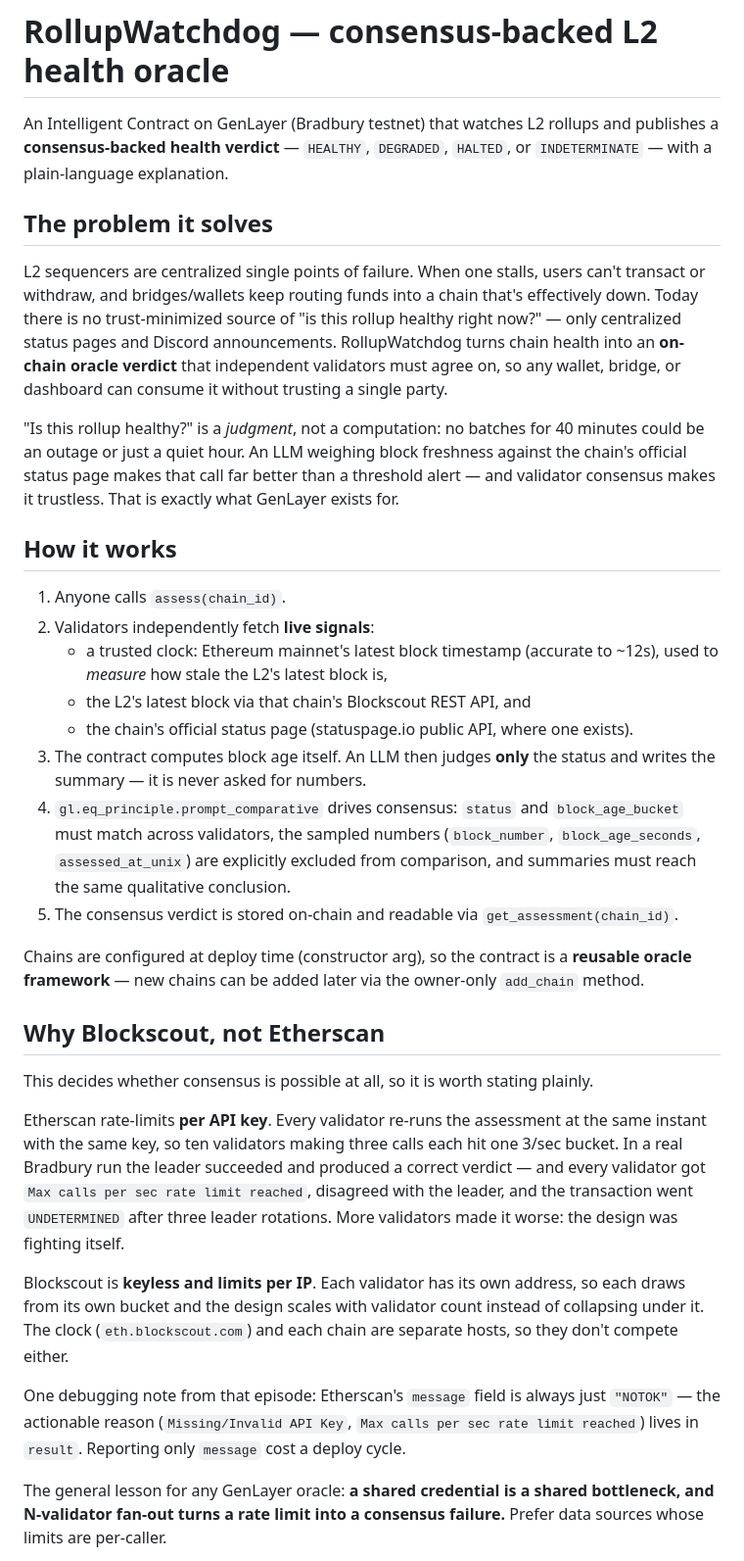
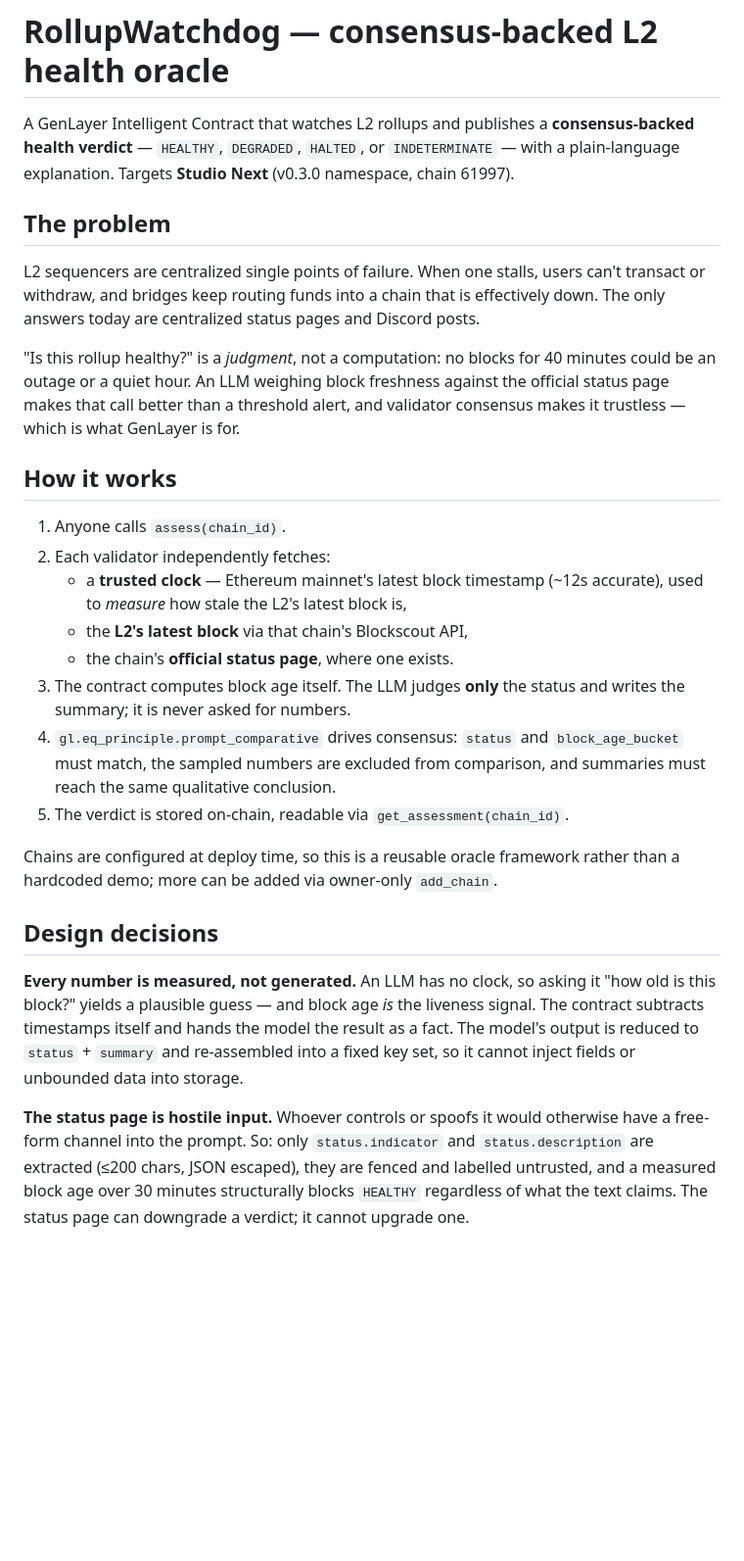
Before and after one commit to aplombird-x/rollup-watchdog, a Markdown page: README.md, the part around one of its changes. Shown at 98% size. Rendered like a GitHub page; blank space fills up the shorter version.

Commit message:
Document the Studio Next deployment and what's verified on-chain.

```diff
--- a/README.md
+++ b/README.md
@@ -1,72 +1,53 @@
 # RollupWatchdog — consensus-backed L2 health oracle
 
-An Intelligent Contract on GenLayer (Bradbury testnet) that watches L2 rollups
-and publishes a **consensus-backed health verdict** — `HEALTHY`, `DEGRADED`,
-`HALTED`, or `INDETERMINATE` — with a plain-language explanation.
+A GenLayer Intelligent Contract that watches L2 rollups and publishes a
+**consensus-backed health verdict** — `HEALTHY`, `DEGRADED`, `HALTED`, or
+`INDETERMINATE` — with a plain-language explanation. Targets **Studio Next**
+(v0.3.0 namespace, chain 61997).
 
-## The problem it solves
+## The problem
 
-L2 sequencers are centralized single points of failure. When one stalls,
-users can't transact or withdraw, and bridges/wallets keep routing funds into
-a chain that's effectively down. Today there is no trust-minimized source of
-"is this rollup healthy right now?" — only centralized status pages and
-Discord announcements. RollupWatchdog turns chain health into an **on-chain
-oracle verdict** that independent validators must agree on, so any wallet,
-bridge, or dashboard can consume it without trusting a single party.
+L2 sequencers are centralized single points of failure. When one stalls, users
+can't transact or withdraw, and bridges keep routing funds into a chain that is
+effectively down. The only answers today are centralized status pages and
+Discord posts.
 
-"Is this rollup healthy?" is a *judgment*, not a computation: no batches for
-40 minutes could be an outage or just a quiet hour. An LLM weighing block
-freshness against the chain's official status page makes that call far better
-than a threshold alert — and validator consensus makes it trustless. That is
-exactly what GenLayer exists for.
+"Is this rollup healthy?" is a *judgment*, not a computation: no blocks for 40
+minutes could be an outage or a quiet hour. An LLM weighing block freshness
+against the official status page makes that call better than a threshold alert,
+and validator consensus makes it trustless — which is what GenLayer is for.
 
 ## How it works
 
 1. Anyone calls `assess(chain_id)`.
-2. Validators independently fetch **live signals**:
-   - a trusted clock: Ethereum mainnet's latest block timestamp (accurate to
-     ~12s), used to *measure* how stale the L2's latest block is,
-   - the L2's latest block via that chain's Blockscout REST API, and
-   - the chain's official status page (statuspage.io public API, where one exists).
-3. The contract computes block age itself. An LLM then judges **only** the
-   status and writes the summary — it is never asked for numbers.
+2. Each validator independently fetches:
+   - a **trusted clock** — Ethereum mainnet's latest block timestamp (~12s
+     accurate), used to *measure* how stale the L2's latest block is,
+   - the **L2's latest block** via that chain's Blockscout API,
+   - the chain's **official status page**, where one exists.
+3. The contract computes block age itself. The LLM judges **only** the status
+   and writes the summary; it is never asked for numbers.
 4. `gl.eq_principle.prompt_comparative` drives consensus: `status` and
-   `block_age_bucket` must match across validators, the sampled numbers
-   (`block_number`, `block_age_seconds`, `assessed_at_unix`) are explicitly
-   excluded from comparison, and summaries must reach the same qualitative
-   conclusion.
-5. The consensus verdict is stored on-chain and readable via
-   `get_assessment(chain_id)`.
+   `block_age_bucket` must match, the sampled numbers are excluded from
+   comparison, and summaries must reach the same qualitative conclusion.
+5. The verdict is stored on-chain, readable via `get_assessment(chain_id)`.
 
-Chains are configured at deploy time (constructor arg), so the contract is a
-**reusable oracle framework** — new chains can be added later via the
-owner-only `add_chain` method.
+Chains are configured at deploy time, so this is a reusable oracle framework
+rather than a hardcoded demo; more can be added via owner-only `add_chain`.
 
-## Why Blockscout, not Etherscan
+## Design decisions
 
-This decides whether consensus is possible at all, so it is worth stating
-plainly.
+**Every number is measured, not generated.** An LLM has no clock, so asking it
+"how old is this block?" yields a plausible guess — and block age *is* the
+liveness signal. The contract subtracts timestamps itself and hands the model
+the result as a fact. The model's output is reduced to `status` + `summary` and
+re-assembled into a fixed key set, so it cannot inject fields or unbounded data
+into storage.
 
-Etherscan rate-limits **per API key**. Every validator re-runs the assessment
-at the same instant with the same key, so ten validators making three calls
-each hit one 3/sec bucket. In a real Bradbury run the leader succeeded and
-produced a correct verdict — and every validator got `Max calls per sec rate
-limit reached`, disagreed with the leader, and the transaction went
-`UNDETERMINED` after three leader rotations. More validators made it worse:
-the design was fighting itself.
+**The status page is hostile input.** Whoever controls or spoofs it would
+otherwise have a free-form channel into the prompt. So: only
+`status.indicator` and `status.description` are extracted (≤200 chars, JSON
+escaped), they are fenced and labelled untrusted, and a measured block age over
+30 minutes structurally blocks `HEALTHY` regardless of what the text claims.
+The status page can downgrade a verdict; it cannot upgrade one.
 
-Blockscout is **keyless and limits per IP**. Each validator has its own
-address, so each draws from its own bucket and the design scales with
-validator count instead of collapsing under it. The clock
-(`eth.blockscout.com`) and each chain are separate hosts, so they don't
-compete either.
-
-One debugging note from that episode: Etherscan's `message` field is always
-just `"NOTOK"` — the actionable reason (`Missing/Invalid API Key`, `Max calls
-per sec rate limit reached`) lives in `result`. Reporting only `message` cost
-a deploy cycle.
-
-The general lesson for any GenLayer oracle: **a shared credential is a shared
-bottleneck, and N-validator fan-out turns a rate limit into a consensus
-failure.** Prefer data sources whose limits are per-caller.
-
```
Also changed, not shown: other parts of README.md (+179 -172 lines).
